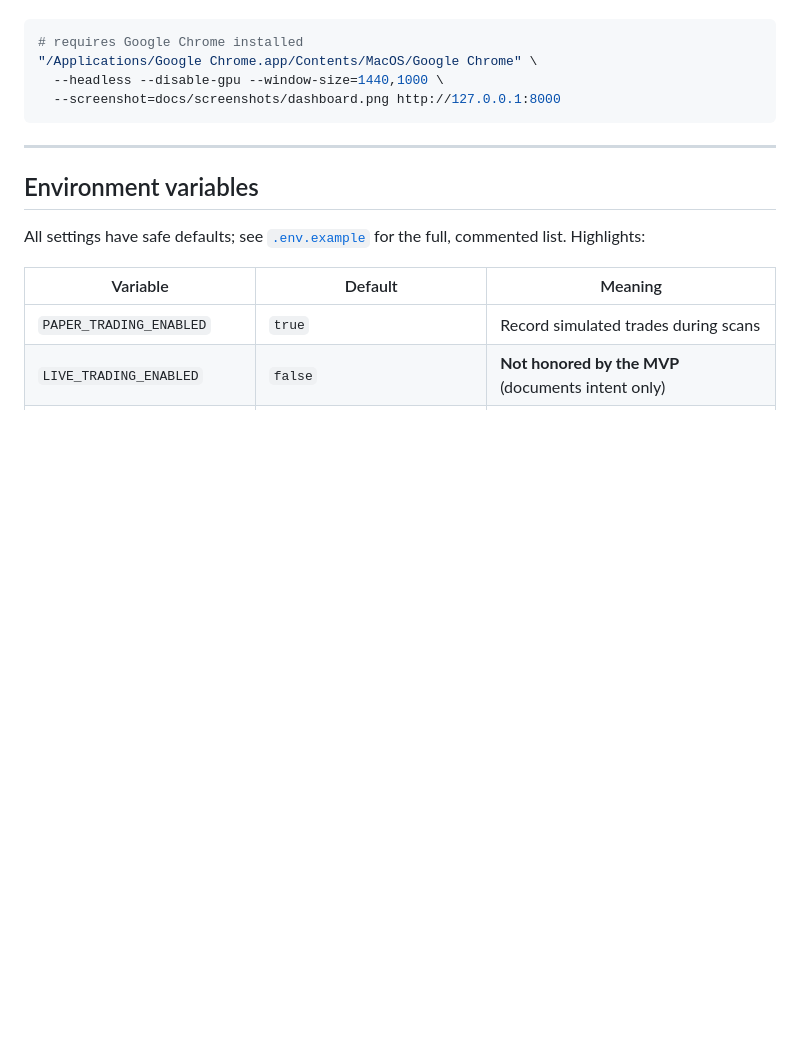
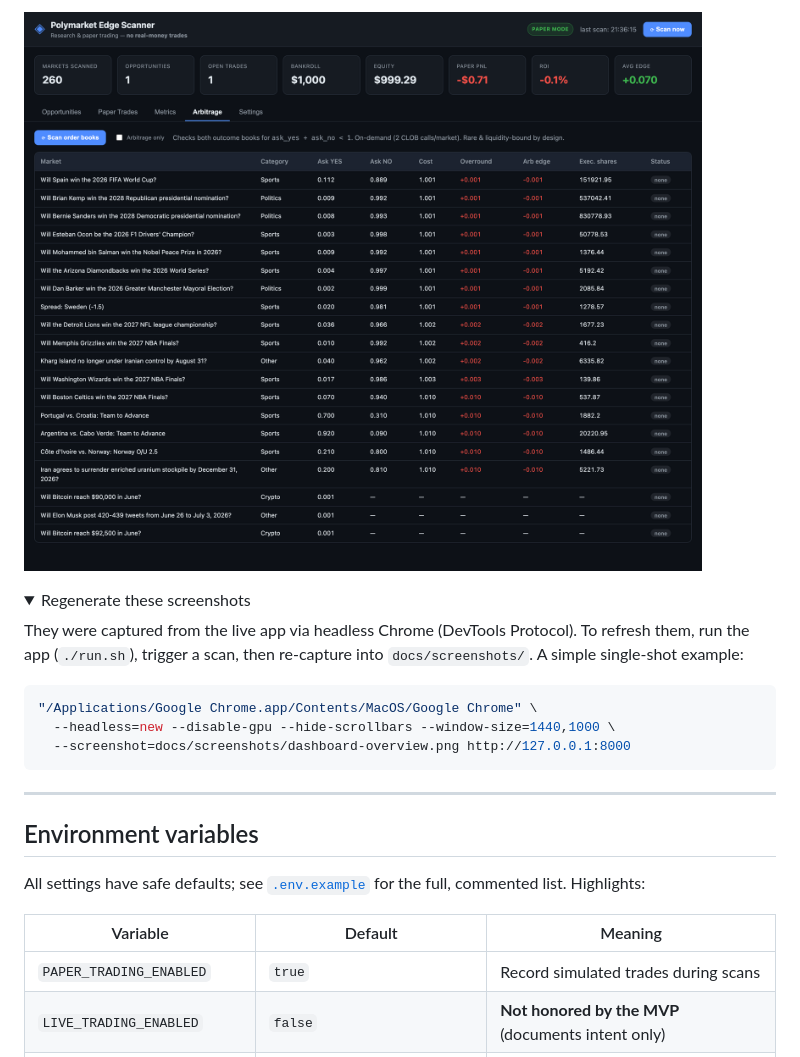
Before and after one commit to bobaoxu2001/polymarket-edge-scanner, a Markdown page: README.md, the part around one of its changes. Drawn GitHub-style; pictures changed too: docs/screenshots/arbitrage-tab.png (added); folded sections open; blank space fills up the shorter version.

````diff
--- a/README.md
+++ b/README.md
@@ -154,7 +236,14 @@ pytest -q
+![Arbitrage tab](docs/screenshots/arbitrage-tab.png)
+
+<details>
+<summary>Regenerate these screenshots</summary>
+
+They were captured from the live app via headless Chrome (DevTools Protocol). To
+refresh them, run the app (`./run.sh`), trigger a scan, then re-capture into
+`docs/screenshots/`. A simple single-shot example:
 
 ```bash
-# requires Google Chrome installed
 "/Applications/Google Chrome.app/Contents/MacOS/Google Chrome" \
-  --headless --disable-gpu --window-size=1440,1000 \
-  --screenshot=docs/screenshots/dashboard.png http://127.0.0.1:8000
+  --headless=new --disable-gpu --hide-scrollbars --window-size=1440,1000 \
+  --screenshot=docs/screenshots/dashboard-overview.png http://127.0.0.1:8000
 ```
````
Also changed, not shown: other parts of README.md (+111 -28 lines), docs/screenshots/dashboard-overview.png (added), docs/screenshots/market-detail.png (added), docs/screenshots/opportunities-table.png (added), docs/screenshots/paper-trades.png (added), docs/screenshots/settings.png (added).
